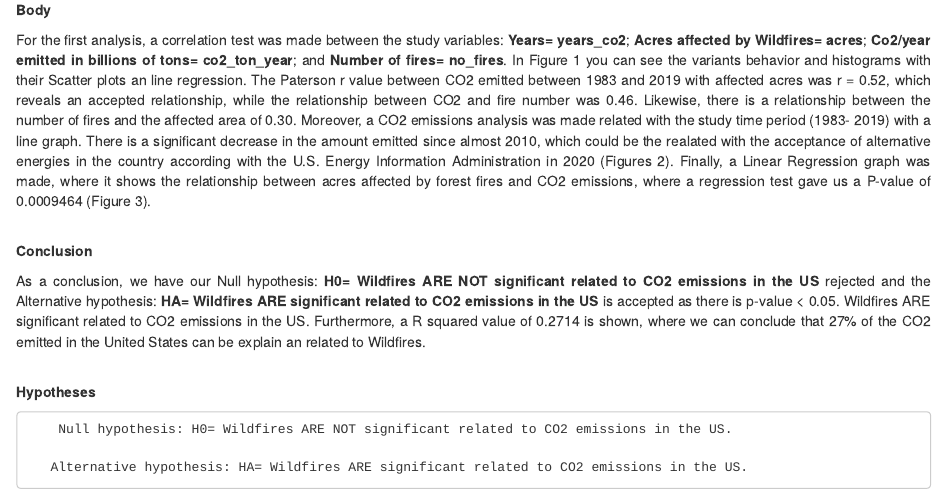
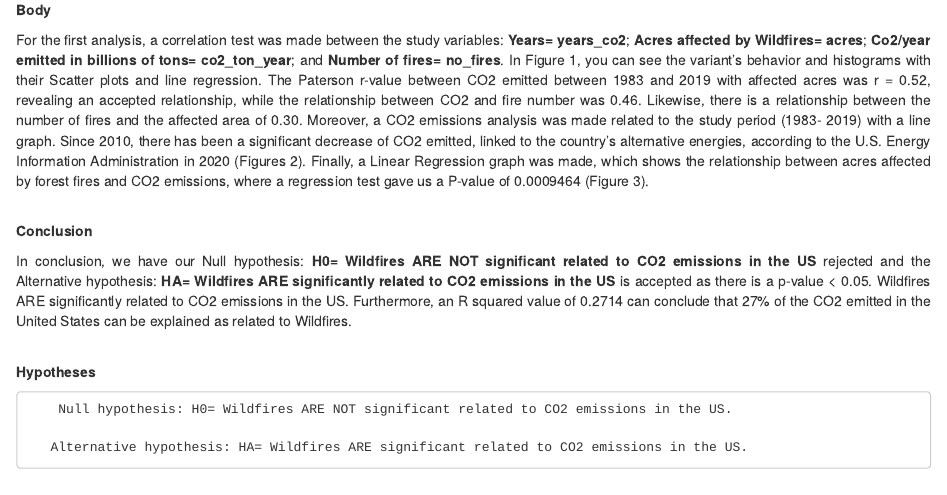
Before and after one commit to EliceoRG/Wildfires-CO2-emissions, an R Markdown document (Wildfires and CO2 emissions.Rmd): the page in a window 1100 px wide, from 470 px down. Rendered offline with R 4.5, knitr and Pandoc, with nearby package versions.

Commit message:
Update body
Update Conclusions and Methods gramma

```diff
--- a/Wildfires and CO2 emissions.Rmd
+++ b/Wildfires and CO2 emissions.Rmd
@@ -25,14 +25,14 @@ text-align: justify}
 
 **Body**
 
-For the first analysis, a correlation test was made between the study variables: **Years= years_co2**; **Acres affected by Wildfires= acres**; **Co2/year emitted in billions of tons= co2_ton_year**; and **Number of fires= no_fires**. In Figure 1 you can see the variants behavior and histograms with their Scatter plots an line regression. The Paterson r value between CO2 emitted between 1983 and 2019 with affected acres was r = 0.52, which reveals an accepted relationship, while the relationship between CO2 and fire number was 0.46. Likewise, there is a relationship between the number of fires and the affected area of 0.30. Moreover, a CO2 emissions analysis was made related with the study time period (1983- 2019) with a line graph. There is a significant decrease in the amount emitted since almost 2010, which could be the realated with the acceptance of alternative energies in the country  according with the U.S. Energy Information Administration in 2020 (Figures 2). Finally, a Linear Regression graph was made, where it shows the relationship between acres affected by forest fires and CO2 emissions, where a regression test gave us a P-value of 0.0009464 (Figure 3).
+For the first analysis, a correlation test was made between the study variables: **Years= years_co2**; **Acres affected by Wildfires= acres**; **Co2/year emitted in billions of tons= co2_ton_year**; and **Number of fires= no_fires**. In Figure 1, you can see the variant's behavior and histograms with their Scatter plots and line regression. The Paterson r-value between CO2 emitted between 1983 and 2019 with affected acres was r = 0.52, revealing an accepted relationship, while the relationship between CO2 and fire number was 0.46. Likewise, there is a relationship between the number of fires and the affected area of 0.30. Moreover, a CO2 emissions analysis was made related to the study period (1983- 2019) with a line graph. Since 2010, there has been a significant decrease of CO2 emitted, linked to the country's alternative energies, according to the U.S. Energy Information Administration in 2020 (Figures 2). Finally, a Linear Regression graph was made, which shows the relationship between acres affected by forest fires and CO2 emissions, where a regression test gave us a P-value of 0.0009464 (Figure 3).
 </br>
 <br>
 
 
 **Conclusion**
 
-As a conclusion, we have our Null hypothesis: **H0= Wildfires ARE NOT significant related to CO2 emissions in the US** rejected and the Alternative hypothesis: **HA= Wildfires ARE significant related to CO2 emissions in the US** is accepted as there is p-value < 0.05. Wildfires ARE significant related to CO2 emissions in the US. Furthermore, a R squared value of 0.2714 is shown, where we can conclude that 27% of the CO2 emitted in the United States can be explain an related to Wildfires.
+In conclusion, we have our Null hypothesis: **H0= Wildfires ARE NOT significant related to CO2 emissions in the US** rejected and the Alternative hypothesis: **HA= Wildfires ARE significantly related to CO2 emissions in the US** is accepted as there is a p-value < 0.05. Wildfires ARE significantly related to CO2 emissions in the US. Furthermore, an R squared value of 0.2714 can conclude that 27% of the CO2 emitted in the United States can be explained as related to Wildfires.
 <style>
 body {
 text-align: justify}
```
